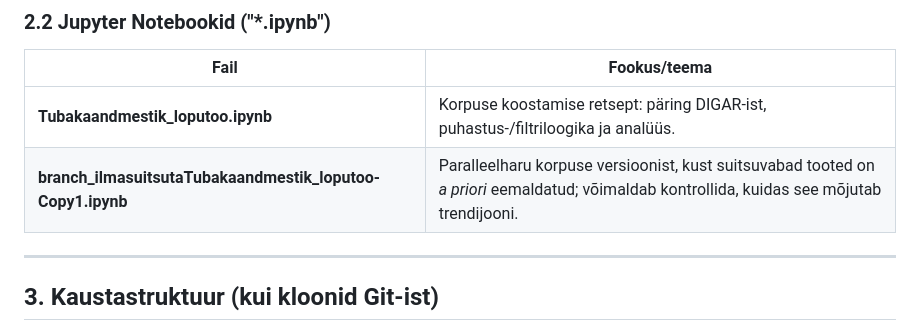
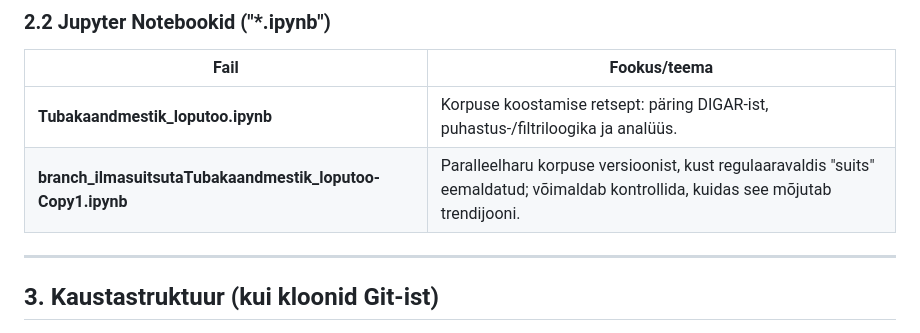
Before and after one commit to tormil/tubakakorpus, a Markdown page: README.md, the part around the change. Drawn GitHub-style.

```diff
--- a/README.md
+++ b/README.md
@@ -39,7 +39,7 @@ $ cd tubakareklaamid‑1920‑40
 | Fail | Fookus/teema |
 |-------------------------|----------------------------------------------|
 | **Tubakaandmestik_loputoo.ipynb** | Korpuse koostamise retsept: päring DIGAR‑ist, puhastus‑/filtriloogika ja analüüs. |
-| **branch_ilmasuitsutaTubakaandmestik_loputoo-Copy1.ipynb** | Paralleelharu korpuse versioonist, kust suitsuvabad tooted on *a priori* eemaldatud; võimaldab kontrollida, kuidas see mõjutab trendijooni. |
+| **branch_ilmasuitsutaTubakaandmestik_loputoo-Copy1.ipynb** | Paralleelharu korpuse versioonist, kust regulaaravaldis "suits" eemaldatud; võimaldab kontrollida, kuidas see mõjutab trendijooni. |
 
 ------------------------------------------------------------------------
 
```
